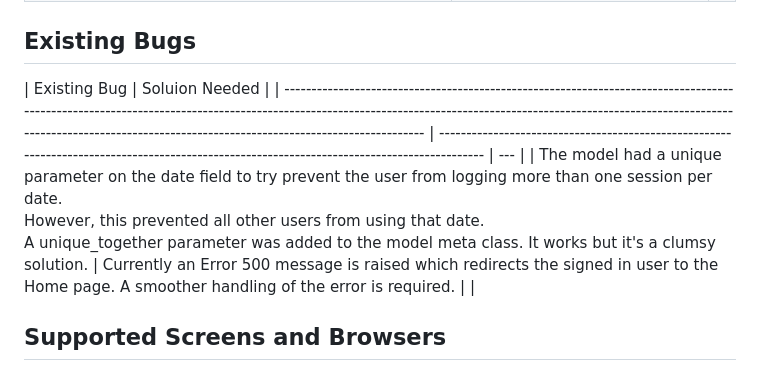
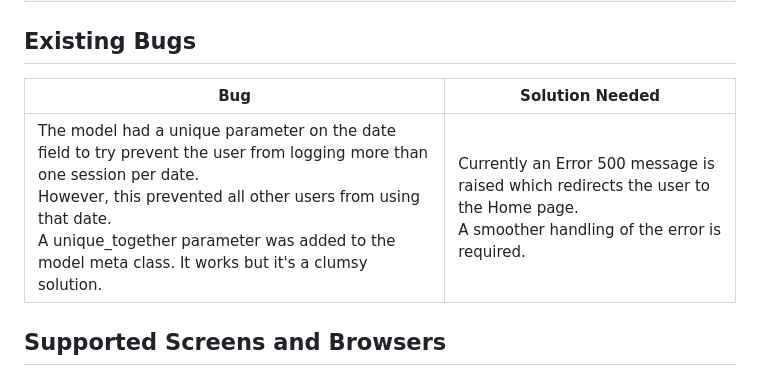
Before and after one commit to barty-s/windsurf-session-log, a Markdown page: TESTING.md, the part around the change. Rendered like a GitHub page.

Commit message:
Update Existing Bugs in TESTING

```diff
--- a/TESTING.md
+++ b/TESTING.md
@@ -106,9 +106,9 @@ The app was tested with Google Chrome's Lighthouse tool to analyse performance.
 
 ## Existing Bugs
 
-| Existing Bug                                                                                                                                                                                                                                                                                     | Soluion Needed                                                                                                                              |
-| ------------------------------------------------------------------------------------------------------------------------------------------------------------------------------------------------------------------------------------------------------------------------------------------------ | ------------------------------------------------------------------------------------------------------------------------------------------- | --- |
-| The model had a unique parameter on the date field to try prevent the user from logging more than one session per date. <br>However, this prevented all other users from using that date.<br>A unique_together parameter was added to the model meta class. It works but it's a clumsy solution. | Currently an Error 500 message is raised which redirects the signed in user to the Home page. A smoother handling of the error is required. |     |
+| Bug                                                                                                                                                                                                                                                                                              | Solution Needed                                                                                                                       |
+| ------------------------------------------------------------------------------------------------------------------------------------------------------------------------------------------------------------------------------------------------------------------------------------------------ | ------------------------------------------------------------------------------------------------------------------------------------- |
+| The model had a unique parameter on the date field to try prevent the user from logging more than one session per date. <br>However, this prevented all other users from using that date.<br>A unique_together parameter was added to the model meta class. It works but it's a clumsy solution. | Currently an Error 500 message is raised which redirects the user to the Home page. <br>A smoother handling of the error is required. |
 
 ## Supported Screens and Browsers
 
```
